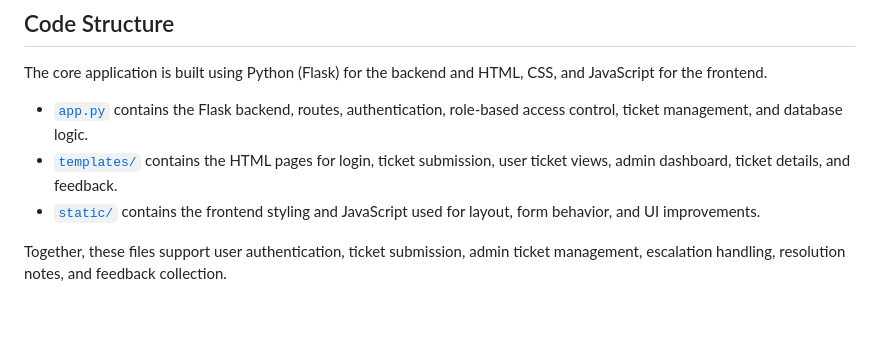
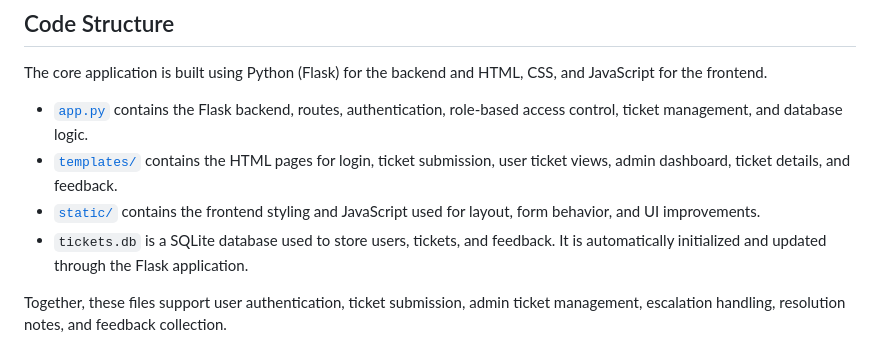
Before and after one commit to rmkuhleman/it-ticket-service-capstone, a Markdown page: README.md, the part around the change. Drawn GitHub-style; blank space fills up the shorter version.

```diff
--- a/README.md
+++ b/README.md
@@ -25,6 +25,7 @@ The core application is built using Python (Flask) for the backend and HTML, CSS
 - [`app.py`](app.py) contains the Flask backend, routes, authentication, role-based access control, ticket management, and database logic.
 - [`templates/`](templates/) contains the HTML pages for login, ticket submission, user ticket views, admin dashboard, ticket details, and feedback.
 - [`static/`](static/) contains the frontend styling and JavaScript used for layout, form behavior, and UI improvements.
+- `tickets.db` is a SQLite database used to store users, tickets, and feedback. It is automatically initialized and updated through the Flask application.
 
 Together, these files support user authentication, ticket submission, admin ticket management, escalation handling, resolution notes, and feedback collection.
 
```
